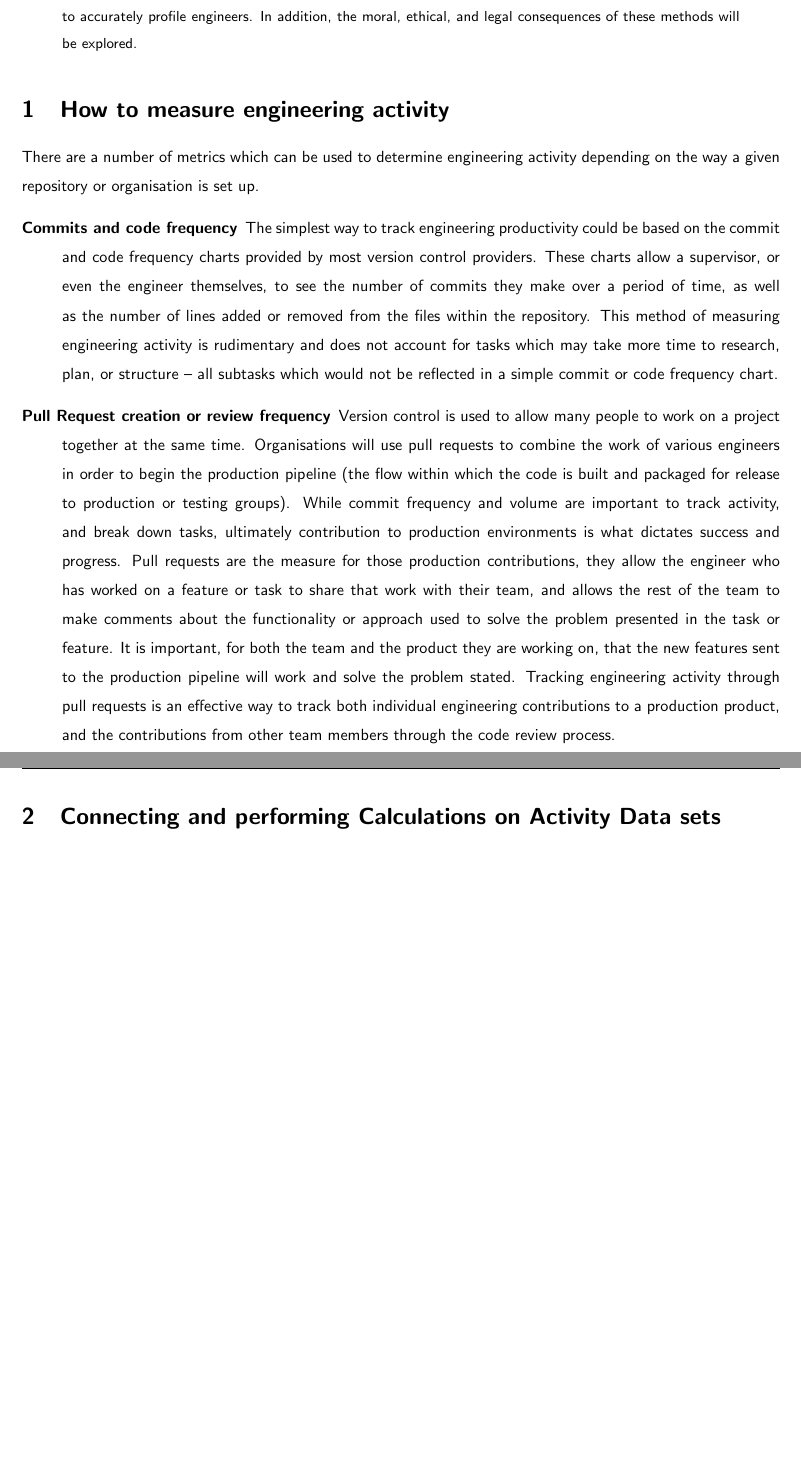
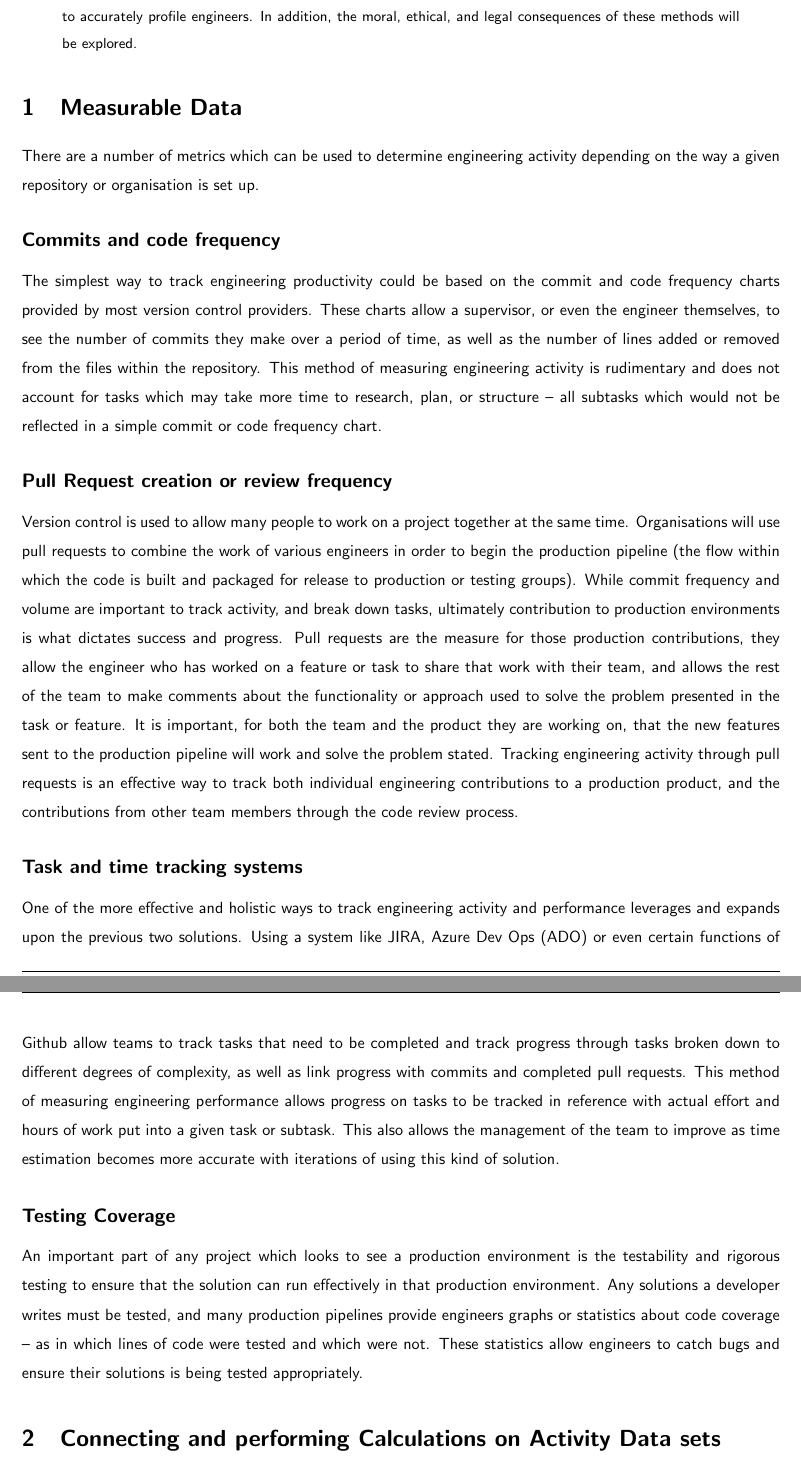
Before and after one commit to liamJunkermann/measureSoftwareEngineeringReport, a LaTeX paper (main.tex): two parts of pages 2 and 3 of 3, joined at a grey line, cut so that both start at the same text, the shorter picture padded with empty space. Compiled offline with pdfLaTeX.

Commit message:
adding some more measurable data points

```diff
--- a/main.tex
+++ b/main.tex
@@ -72,7 +72,8 @@
 \rhead{\authorID}
 \lfoot{\lastxmark} % Bottom left footer
 \cfoot{} % Bottom center footer
-\rfoot{Page\ \thepage\ of\ \pageref{LastPage}} % Bottom right footer
+% \rfoot{Page\ \thepage\ of\ \pageref{LastPage}} % Bottom right footer
+\rfoot{\thepage}
 \renewcommand\headrulewidth{0.4pt} % Size of the header rule
 \renewcommand\footrulewidth{0.4pt} % Size of the footer rule
 
@@ -96,6 +97,8 @@
 \date{}
 \author{}
 
+\setcounter{secnumdepth}{1}
+
 \renewcommand{\abstractname}{Introduction}
 
 \begin{document}
@@ -109,13 +112,12 @@
     \begin{abstract}
         Software engineering is a notoriously difficult to track for time and productivity. Some engineers may be more efficient with some technologies and not others, and tasks may have varying difficulty making engineering activity and productivity particularly difficult to accurately and consistently track productivity. This report will discuss various ways engineering activity can be measured, appropriate data collected, and finally processed to accurately profile engineers. In addition, the moral, ethical, and legal consequences of these methods will be explored.
     \end{abstract}
-    \section{How to measure engineering activity}
+    \section{Measurable Data}
         There are a number of metrics which can be used to determine engineering activity depending on the way a given repository or organisation is set up.
-        \begin{description}
-            \item[Commits and code frequency] The simplest way to track engineering productivity could be based on the commit and code frequency charts provided by most version control providers. These charts allow a supervisor, or even the engineer themselves, to see the number of commits they make over a period of time, as well as the number of lines added or removed from the files within the repository. This method of measuring engineering activity is rudimentary and does not account for tasks which may take more time to research, plan, or structure -- all subtasks which would not be reflected in a simple commit or code frequency chart.
-            \item[Pull Request creation or review frequency] Version control is used to allow many people to work on a project together at the same time. Organisations will use pull requests to combine the work of various engineers in order to begin the production pipeline (the flow within which the code is built and packaged for release to production or testing groups). While commit frequency and volume are important to track activity, and break down tasks, ultimately contribution to production environments is what dictates success and progress. Pull requests are the measure for those production contributions, they allow the engineer who has worked on a feature or task to share that work with their team, and allows the rest of the team to make comments about the functionality or approach used to solve the problem presented in the task or feature. It is important, for both the team and the product they are working on, that the new features sent to the production pipeline will work and solve the problem stated. Tracking engineering activity through pull requests is an effective way to track both individual engineering contributions to a production product, and the contributions from other team members through the code review process.
-            \item[]
-        \end{description}
+        \subsection{Commits and code frequency} The simplest way to track engineering productivity could be based on the commit and code frequency charts provided by most version control providers. These charts allow a supervisor, or even the engineer themselves, to see the number of commits they make over a period of time, as well as the number of lines added or removed from the files within the repository. This method of measuring engineering activity is rudimentary and does not account for tasks which may take more time to research, plan, or structure -- all subtasks which would not be reflected in a simple commit or code frequency chart.
+        \subsection{Pull Request creation or review frequency} Version control is used to allow many people to work on a project together at the same time. Organisations will use pull requests to combine the work of various engineers in order to begin the production pipeline (the flow within which the code is built and packaged for release to production or testing groups). While commit frequency and volume are important to track activity, and break down tasks, ultimately contribution to production environments is what dictates success and progress. Pull requests are the measure for those production contributions, they allow the engineer who has worked on a feature or task to share that work with their team, and allows the rest of the team to make comments about the functionality or approach used to solve the problem presented in the task or feature. It is important, for both the team and the product they are working on, that the new features sent to the production pipeline will work and solve the problem stated. Tracking engineering activity through pull requests is an effective way to track both individual engineering contributions to a production product, and the contributions from other team members through the code review process.
+        \subsection{Task and time tracking systems} One of the more effective and holistic ways to track engineering activity and performance leverages and expands upon the previous two solutions. Using a system like \href{https://www.atlassian.com/software/jira}{JIRA}, \href{https://azure.microsoft.com/en-us/services/devops/}{Azure Dev Ops (ADO)} or even certain functions of \href{https://github.com}{Github} allow teams to track tasks that need to be completed and track progress through tasks broken down to different degrees of complexity, as well as link progress with commits and completed pull requests. This method of measuring engineering performance allows progress on tasks to be tracked in reference with actual effort and hours of work put into a given task or subtask. This also allows the management of the team to improve as time estimation becomes more accurate with iterations of using this kind of solution.
+        \subsection{Testing Coverage} An important part of any project which looks to see a production environment is the testability and rigorous testing to ensure that the solution can run effectively in that production environment. Any solutions a developer writes must be tested, and many production pipelines provide engineers graphs or statistics about code coverage -- as in which lines of code were tested and which were not. These statistics allow engineers to catch bugs and ensure their solutions is being tested appropriately.
     \section{Connecting and performing Calculations on Activity Data sets}
     \section{Computation to profile software engineers}
     \section{Morality, Ethics, and Legality of Collecting and processing engineer measurement}
```
Also changed, not shown: main.pdf, 1 other file.
